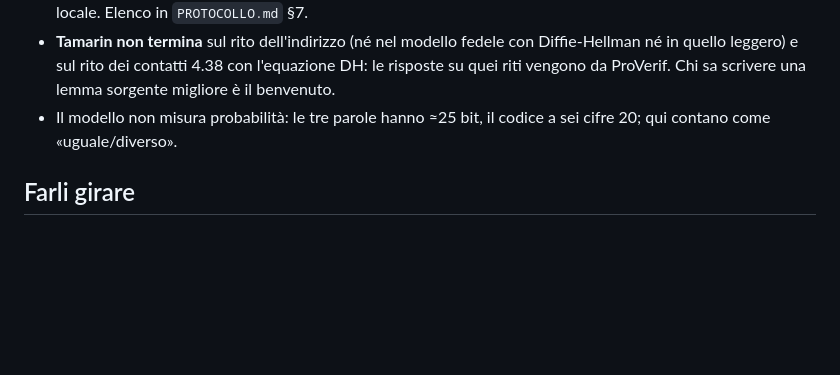
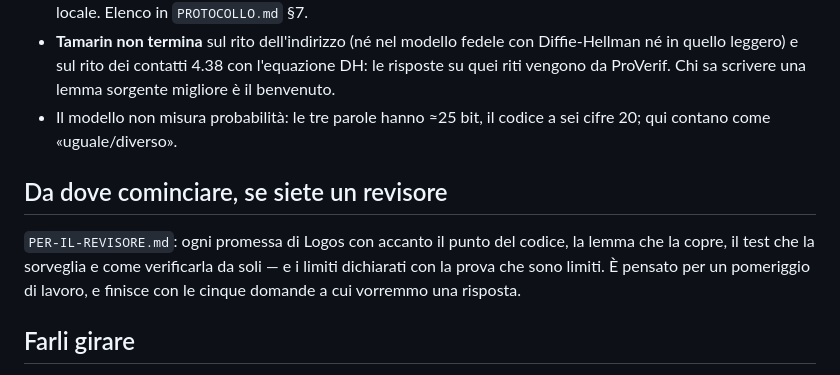
Before and after one commit to digitalvalut/logos-protocol, a Markdown page: prova-formale/README.md, the part around the change. Rendered like a GitHub page; blank space fills up the shorter version.

```diff
--- a/prova-formale/README.md
+++ b/prova-formale/README.md
@@ -56,6 +56,14 @@ più a voce, e il segreto lungo del link sigilla la busta. Il dettaglio è in
 - Il modello non misura probabilità: le tre parole hanno ≈25 bit, il codice
   a sei cifre 20; qui contano come «uguale/diverso».
 
+## Da dove cominciare, se siete un revisore
+
+`PER-IL-REVISORE.md`: ogni promessa di Logos con accanto il punto del codice,
+la lemma che la copre, il test che la sorveglia e come verificarla da soli —
+e i limiti dichiarati con la prova che sono limiti. È pensato per un
+pomeriggio di lavoro, e finisce con le cinque domande a cui vorremmo una
+risposta.
+
 ## Farli girare
 
 Su GitHub: **Actions → «prova formale» → Run workflow** (manuale, ~1 ora; i
```
Also changed, not shown: README.md (+3 -1 lines), prova-formale/PER-IL-REVISORE.md (added, +91 -0 lines).
